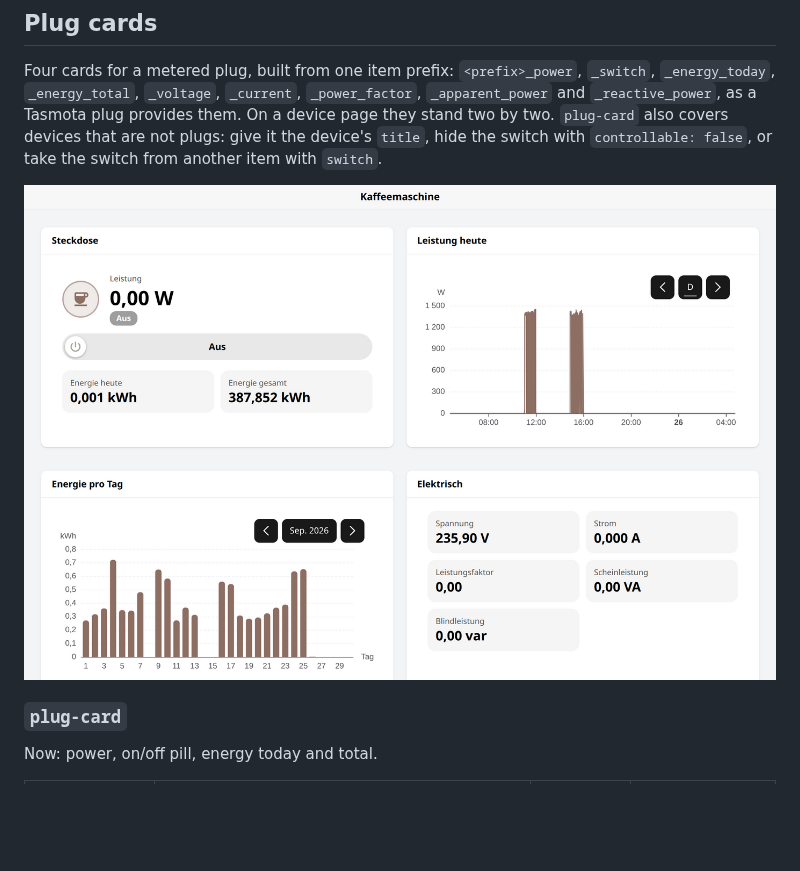
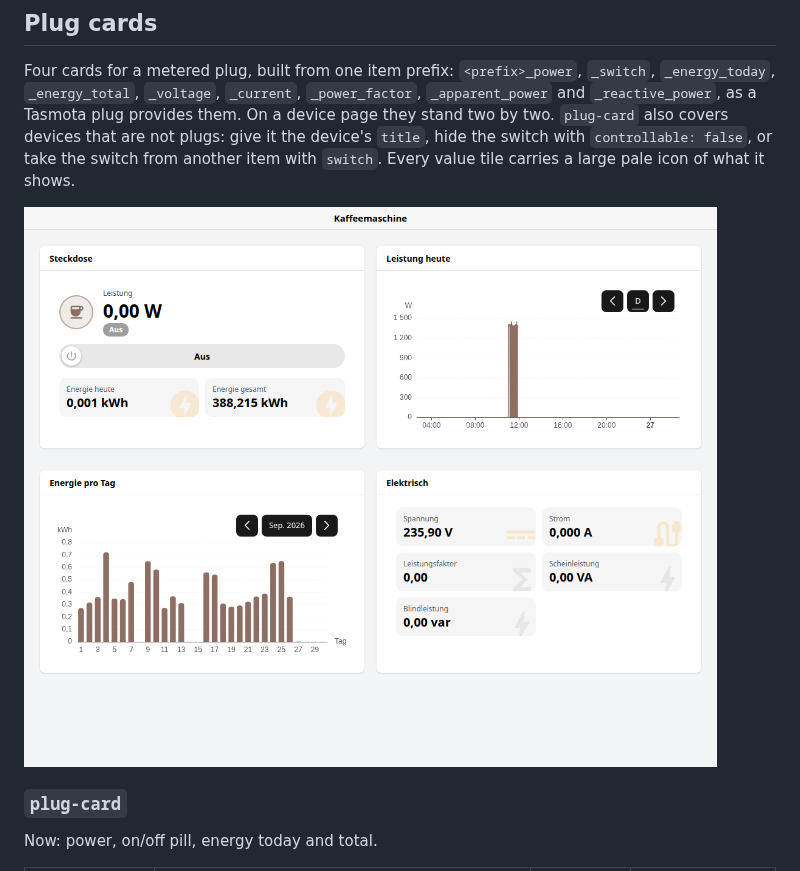
Before and after one commit to dandjo/openhab-widgets, a Markdown page: README.md, the part around one of its changes. GitHub-like rendering; pictures changed too: screenshots/plug-cards.png; blank space fills up the shorter version.

```diff
--- a/README.md
+++ b/README.md
@@ -33,6 +33,7 @@ Four cards for a metered plug, built from one item prefix: `<prefix>_power`, `_s
 `_energy_total`, `_voltage`, `_current`, `_power_factor`, `_apparent_power` and `_reactive_power`, as a Tasmota plug
 provides them. On a device page they stand two by two. `plug-card` also covers devices that are not plugs: give it
 the device's `title`, hide the switch with `controllable: false`, or take the switch from another item with `switch`.
+Every value tile carries a large pale icon of what it shows.
 
 ![Plug cards](screenshots/plug-cards.png)
 
```
Also changed, not shown: other parts of README.md (+1 -1 lines), screenshots/heatpump-card-dark.png, screenshots/heatpump-card.png, 14 other files.
